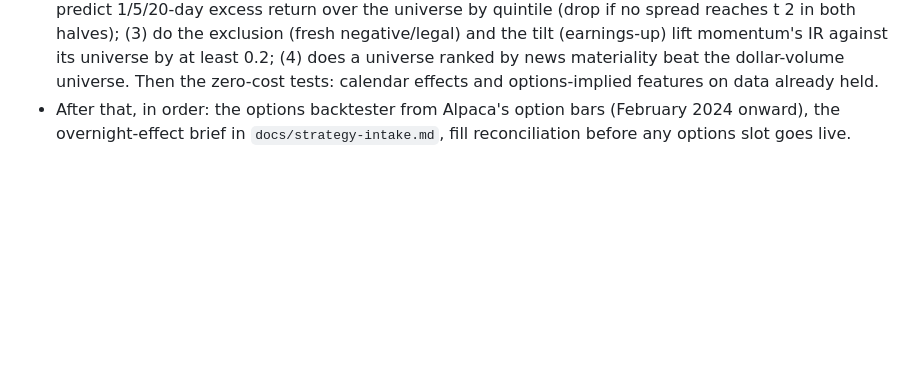
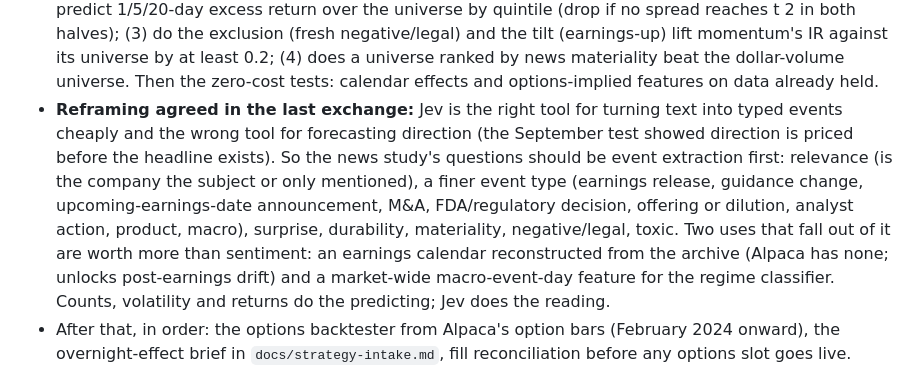
Before and after one commit to akash-v13/ride-the-wave, a Markdown page: docs/progress.md, the part around the change. Rendered like a GitHub page; blank space fills up the shorter version.

Commit message:
Handoff: Jev reframed as event extraction, earnings-calendar and macro-event uses
Co-Authored-By: Claude Fable 5.1 <noreply@anthropic.com>

```diff
--- a/docs/progress.md
+++ b/docs/progress.md
@@ -57,6 +57,15 @@ are repeated here:
   against its universe by at least 0.2; (4) does a universe ranked by news materiality beat the
   dollar-volume universe. Then the zero-cost tests: calendar effects and options-implied features on
   data already held.
+- **Reframing agreed in the last exchange:** Jev is the right tool for turning text into typed events
+  cheaply and the wrong tool for forecasting direction (the September test showed direction is priced
+  before the headline exists). So the news study's questions should be event extraction first:
+  relevance (is the company the subject or only mentioned), a finer event type (earnings release,
+  guidance change, upcoming-earnings-date announcement, M&A, FDA/regulatory decision, offering or
+  dilution, analyst action, product, macro), surprise, durability, materiality, negative/legal, toxic.
+  Two uses that fall out of it are worth more than sentiment: an earnings calendar reconstructed from
+  the archive (Alpaca has none; unlocks post-earnings drift) and a market-wide macro-event-day feature
+  for the regime classifier. Counts, volatility and returns do the predicting; Jev does the reading.
 - After that, in order: the options backtester from Alpaca's option bars (February 2024 onward),
   the overnight-effect brief in `docs/strategy-intake.md`, fill reconciliation before any options slot
   goes live.
```
